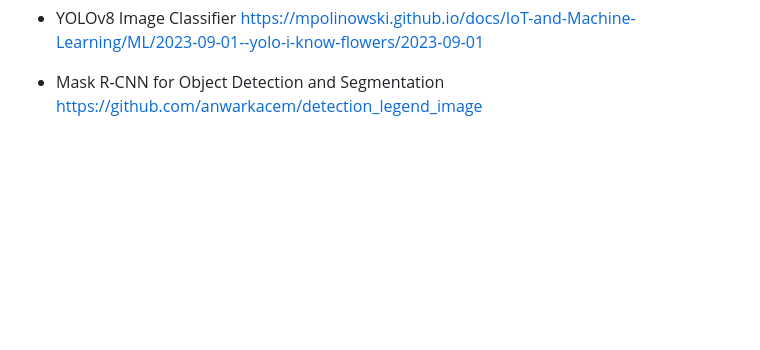
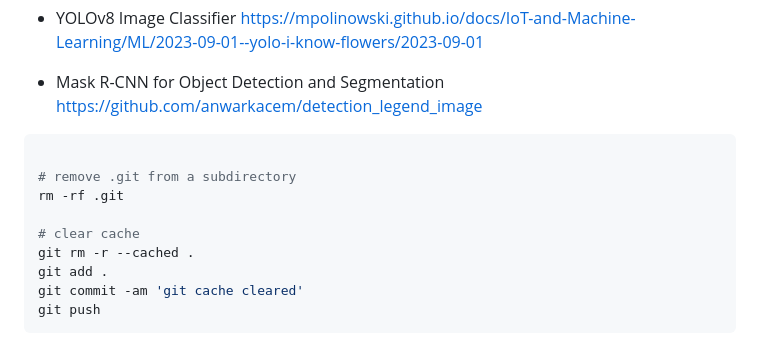
Before and after one commit to id-2/ia_usages, a Markdown page: ai_fastapi_yolo_custom_object_detector_custom_dataset/README.md, the part around the change. GitHub-like rendering; blank space fills up the shorter version.

````diff
--- a/ai_fastapi_yolo_custom_object_detector_custom_dataset/README.md
+++ b/ai_fastapi_yolo_custom_object_detector_custom_dataset/README.md
@@ -116,3 +116,18 @@ https://mpolinowski.github.io/docs/IoT-and-Machine-Learning/ML/2023-09-01--yolo-
 
 - Mask R-CNN for Object Detection and Segmentation
 https://github.com/anwarkacem/detection_legend_image
+
+
+
+
+```bash
+
+# remove .git from a subdirectory
+rm -rf .git
+
+# clear cache
+git rm -r --cached .
+git add .
+git commit -am 'git cache cleared'
+git push
+```
````
